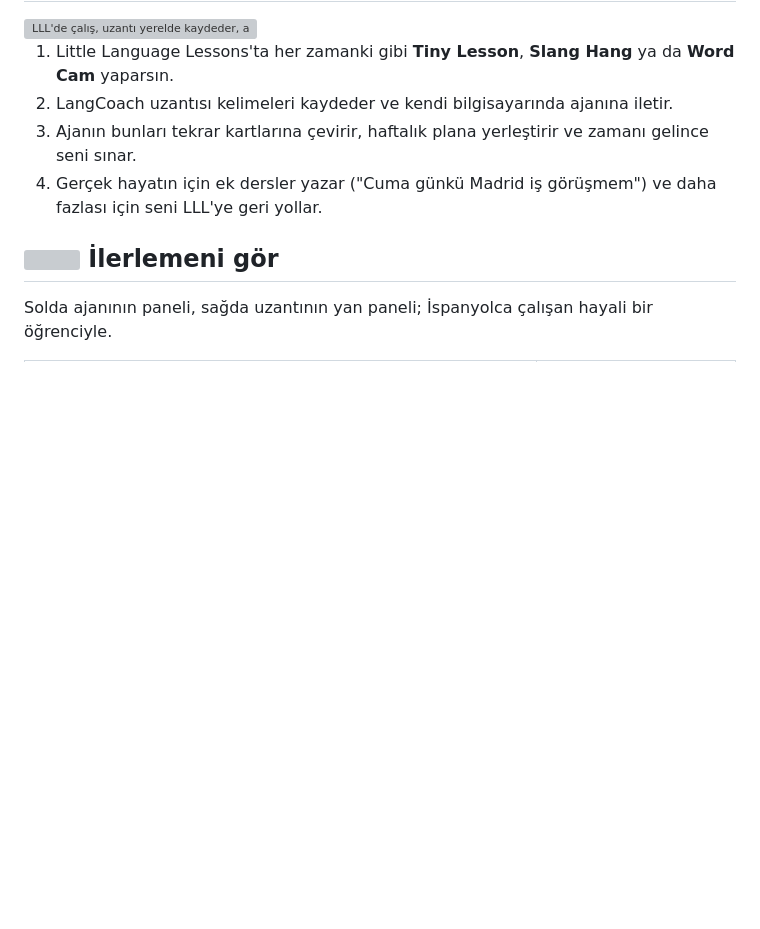
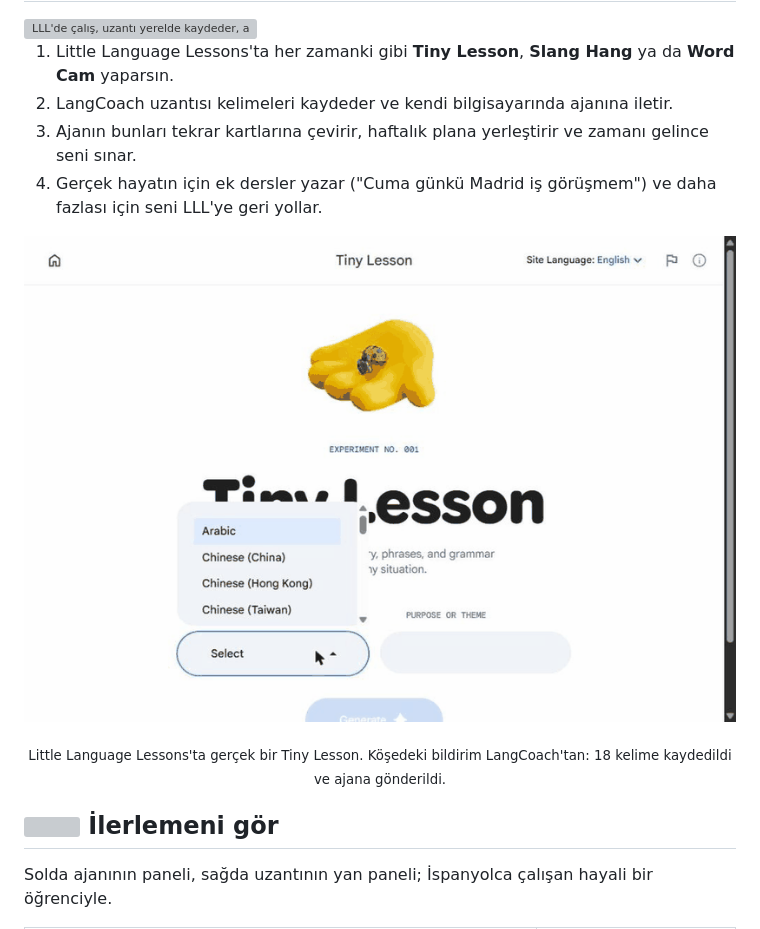
Before and after one commit to oktaybilge1/langcoach, a Markdown page: README.tr.md, the part around the change. Drawn GitHub-style; pictures changed too: docs/media/lll-demo.gif (added); blank space fills up the shorter version; grey boxes are pictures that could not be loaded.

```diff
--- a/README.tr.md
+++ b/README.tr.md
@@ -39,6 +39,9 @@ Sonra yeni bir oturum açıp `/mcp__langcoach__tutor` yaz ya da sadece *"Dil der
 2. LangCoach uzantısı kelimeleri kaydeder ve kendi bilgisayarında ajanına iletir.
 3. Ajanın bunları tekrar kartlarına çevirir, haftalık plana yerleştirir ve zamanı gelince seni sınar.
 4. Gerçek hayatın için ek dersler yazar ("Cuma günkü Madrid iş görüşmem") ve daha fazlası için seni LLL'ye geri yollar.
+
+<p align="center"><img src="https://raw.githubusercontent.com/oktaybilge1/langcoach/main/docs/media/lll-demo.gif" alt="Little Language Lessons'ta bir Tiny Lesson yapılıyor; köşedeki bildirim kelimelerin LangCoach'a kaydedildiğini ve yapay zekâ asistanına gönderildiğini söylüyor" width="760"></p>
+<p align="center"><sub>Little Language Lessons'ta gerçek bir Tiny Lesson. Köşedeki bildirim LangCoach'tan: 18 kelime kaydedildi ve ajana gönderildi.</sub></p>
 
 ## <picture><img src="https://raw.githubusercontent.com/oktaybilge1/langcoach/main/docs/media/h-progress.svg" height="34" alt=""></picture> İlerlemeni gör
 
```
Also changed, not shown: README.md (+3 -0 lines).
